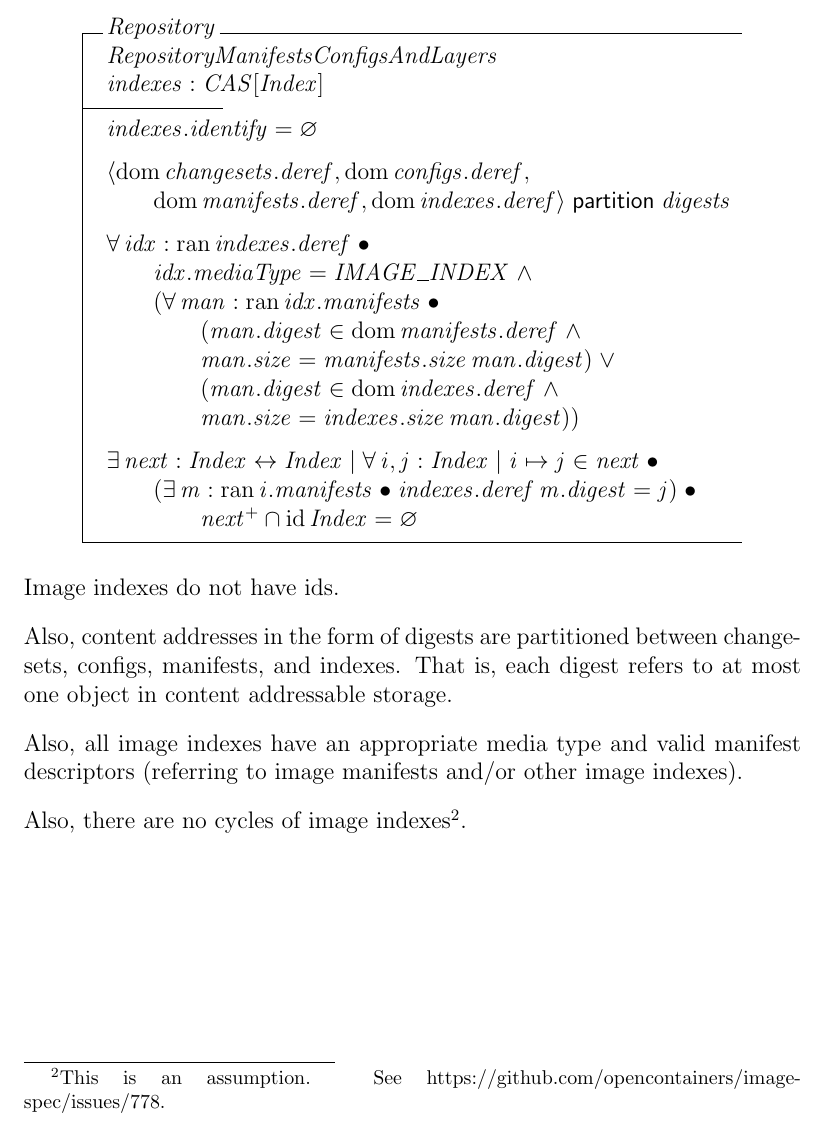
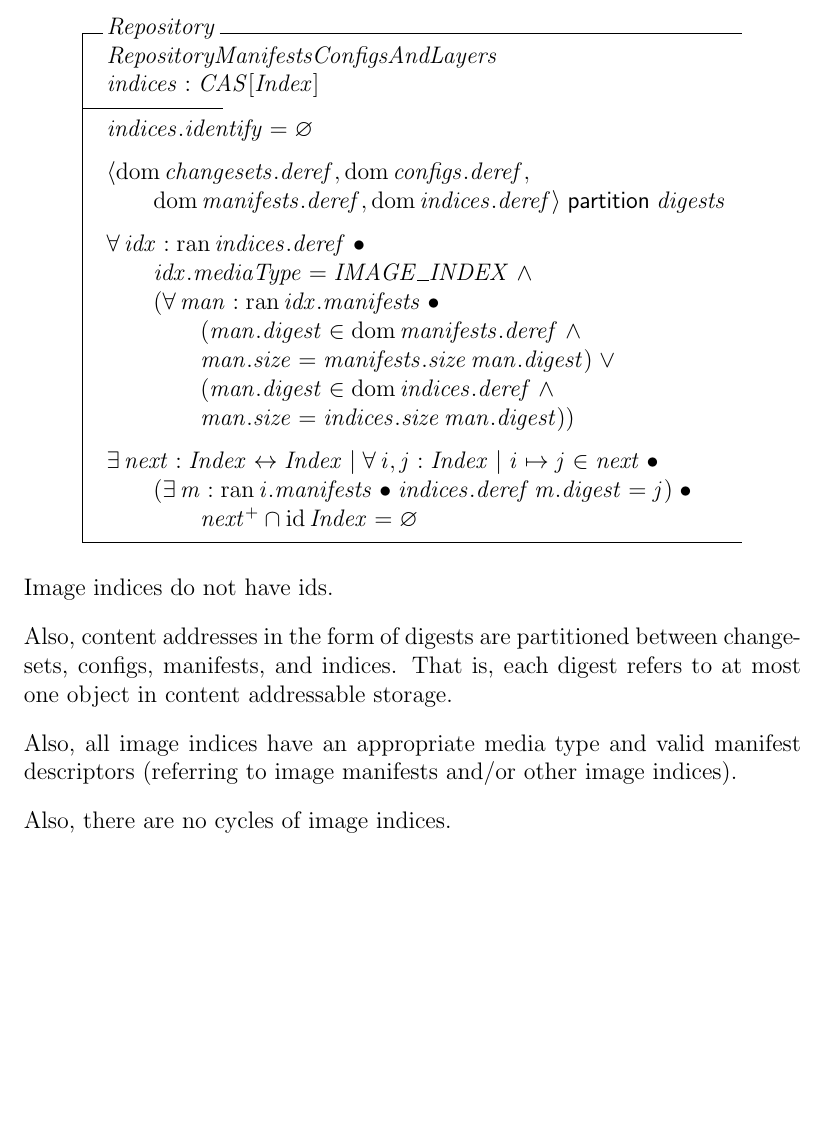
Before and after one commit to glyn/riff-specs, a LaTeX document (image/image.tex): part of page 13 of 15, cut so that both start at the same text, the shorter picture padded with empty space. The pictures show the PDF file image/image.pdf that the author committed with the source.

Commit message:
Index cycles are not possible
... especially since a cycle would mean that some index
would depend on its own digest, indirectly via the cycle.

Also, use the English "indices" instead of "indexes".

```diff
--- a/image/image.tex
+++ b/image/image.tex
@@ -271,7 +271,7 @@ Also, all manifests have an appropriate media type and valid configuration and l
 
 %=============================================================================
 \newpage
-\section{Image Indexes}
+\section{Image Indices}
 
 To complete our description of image repositories, we add another object, the \textit{image index}. The main purpose of an image index is to
 enable a repository to contain multiple versions of an image for multiple platforms.
@@ -313,7 +313,7 @@ An image repository is a content addressable collection of change sets, configur
 \begin{schema}{Repository}
   RepositoryManifestsConfigsAndLayers \\
-  indexes: CAS[Index] \\
+  indices: CAS[Index] \\
 \where
-  indexes.identify = \emptyset \\
+  indices.identify = \emptyset \\
 \also
   \langle \dom changesets.deref, \dom configs.deref, \\
@@ -328,17 +327,18 @@ An image repository is a content addressable collection of change sets, configur
-    \t2 man.size = indexes.size~man.digest)) \\
+    \t2 (man.digest \in \dom indices.deref \land \\
+    \t2 man.size = indices.size~man.digest)) \\
 \also
   \exists next : Index \rel Index | \forall i, j : Index | i \mapsto j \in next @ \\
-  \t1 (\exists m : \ran i.manifests @ indexes.deref~m.digest = j) @ \\
+  \t1 (\exists m : \ran i.manifests @ indices.deref~m.digest = j) @ \\
   \t2 next\plus \cap \id Index = \emptyset \\
 \end{schema}
-Image indexes do not have ids.
+Image indices do not have ids.
 
-Also, content addresses in the form of digests are partitioned between changesets, configs, manifests, and indexes.
+Also, content addresses in the form of digests are partitioned between changesets, configs, manifests, and indices.
 That is, each digest refers to at most one object in content addressable storage.
 
-Also, all image indexes have an appropriate media type and valid manifest descriptors (referring to image manifests and/or other image indexes).
+Also, all image indices have an appropriate media type and valid manifest descriptors (referring to image manifests and/or other image indices).
 
-Also, there are no cycles of image indexes\footnote{This is an assumption. See https://github.com/opencontainers/image-spec/issues/778.}.
+Also, there are no cycles of image indices.
 
 %%%%%%%%%%%%%%%%%%%%%%%%%%%%%%%%%%%%%%%%%%%%%%%
 %   A P P E N D I C E S
```
Also changed, not shown: image/image.pdf, image/image.tex (17 more changed lines).
